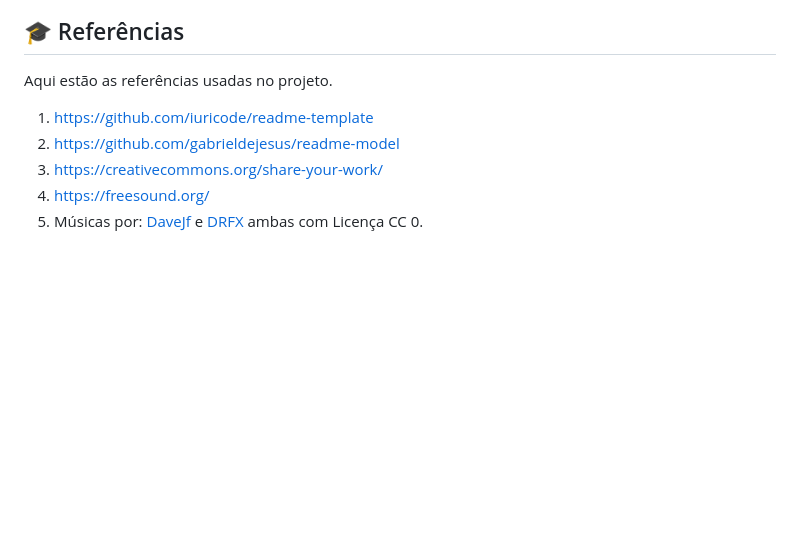
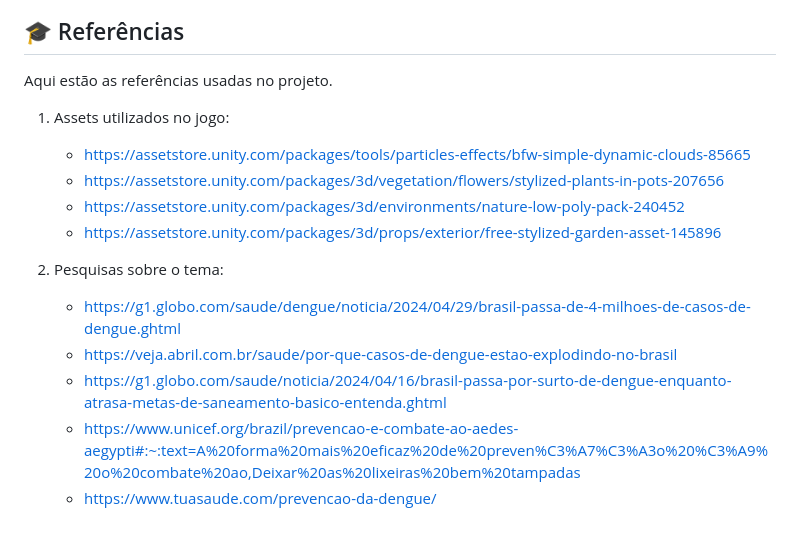
Before and after one commit to PhelipeUMK/Dengue_Destruction, a Markdown page: README.md, the part around the change. Drawn GitHub-style; blank space fills up the shorter version.

```diff
--- a/README.md
+++ b/README.md
@@ -143,9 +143,15 @@ A cada atualização os detalhes devem ser lançados aqui.
 ## 🎓 Referências
 
 Aqui estão as referências usadas no projeto.
+1. Assets utilizados no jogo:
+   - https://assetstore.unity.com/packages/tools/particles-effects/bfw-simple-dynamic-clouds-85665
+   - https://assetstore.unity.com/packages/3d/vegetation/flowers/stylized-plants-in-pots-207656
+   - https://assetstore.unity.com/packages/3d/environments/nature-low-poly-pack-240452
+   - https://assetstore.unity.com/packages/3d/props/exterior/free-stylized-garden-asset-145896
 
-1. <https://github.com/iuricode/readme-template>
-2. <https://github.com/gabrieldejesus/readme-model>
-3. <https://creativecommons.org/share-your-work/>
-4. <https://freesound.org/>
-5. Músicas por: <a href="https://freesound.org/people/DaveJf/sounds/616544/"> DaveJf </a> e <a href="https://freesound.org/people/DRFX/sounds/338986/"> DRFX </a> ambas com Licença CC 0.
+2. Pesquisas sobre o tema:
+   - https://g1.globo.com/saude/dengue/noticia/2024/04/29/brasil-passa-de-4-milhoes-de-casos-de-dengue.ghtml
+   - https://veja.abril.com.br/saude/por-que-casos-de-dengue-estao-explodindo-no-brasil
+   - https://g1.globo.com/saude/noticia/2024/04/16/brasil-passa-por-surto-de-dengue-enquanto-atrasa-metas-de-saneamento-basico-entenda.ghtml
+   - https://www.unicef.org/brazil/prevencao-e-combate-ao-aedes-aegypti#:~:text=A%20forma%20mais%20eficaz%20de%20preven%C3%A7%C3%A3o%20%C3%A9%20o%20combate%20ao,Deixar%20as%20lixeiras%20bem%20tampadas
+   - https://www.tuasaude.com/prevencao-da-dengue/
```
